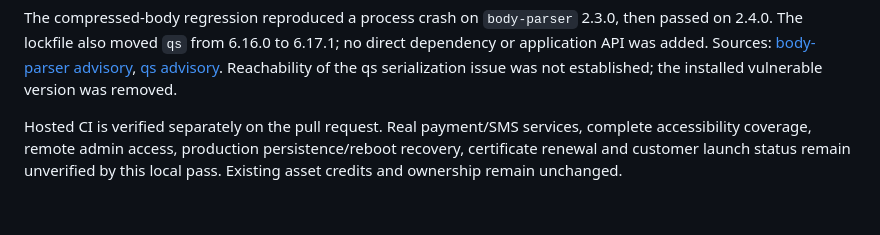
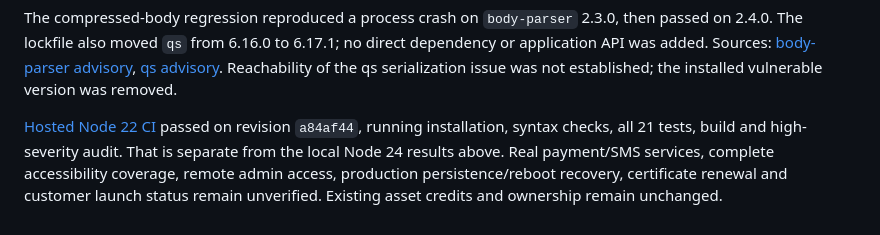
Before and after one commit to boyInShadows/HamrahSafar, a Markdown page: docs/README.md, the part around the change. Drawn GitHub-style.

Commit message:
docs: record successful hosted Node 22 verification

```diff
--- a/docs/README.md
+++ b/docs/README.md
@@ -85,4 +85,4 @@ Bounded review covered booking validation/transaction boundaries, gateway readin
 
 The compressed-body regression reproduced a process crash on `body-parser` 2.3.0, then passed on 2.4.0. The lockfile also moved `qs` from 6.16.0 to 6.17.1; no direct dependency or application API was added. Sources: [body-parser advisory](https://github.com/advisories/GHSA-27r3-jxmh-p828), [qs advisory](https://github.com/advisories/GHSA-6pq8-jhm2-2vcw). Reachability of the qs serialization issue was not established; the installed vulnerable version was removed.
 
-Hosted CI is verified separately on the pull request. Real payment/SMS services, complete accessibility coverage, remote admin access, production persistence/reboot recovery, certificate renewal and customer launch status remain unverified by this local pass. Existing asset credits and ownership remain unchanged.
+[Hosted Node 22 CI](https://github.com/boyInShadows/HamrahSafar/actions/runs/40939128422) passed on revision `a84af44`, running installation, syntax checks, all 21 tests, build and high-severity audit. That is separate from the local Node 24 results above. Real payment/SMS services, complete accessibility coverage, remote admin access, production persistence/reboot recovery, certificate renewal and customer launch status remain unverified. Existing asset credits and ownership remain unchanged.
```
